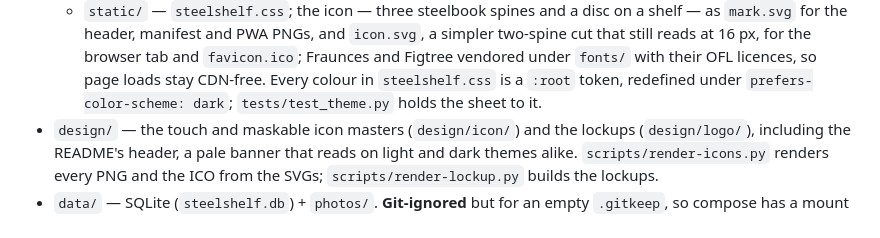
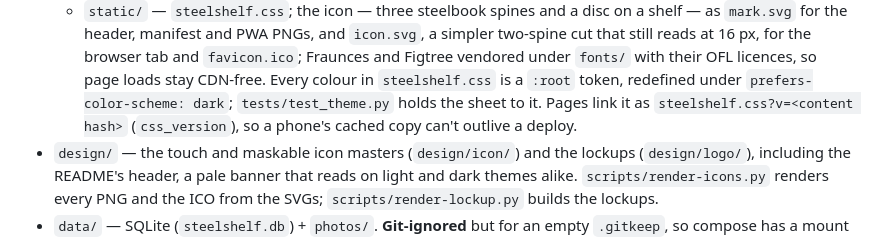
Before and after one commit to tydude001/steelshelf, a Markdown page: docs/architecture.md, the part around the change. Drawn GitHub-style.

Commit message:
chore: architecture.md says the stylesheet URL carries a content hash
Co-Authored-By: Claude Opus 5.5 <noreply@anthropic.com>

```diff
--- a/docs/architecture.md
+++ b/docs/architecture.md
@@ -67,6 +67,8 @@ decisions are in [identification.md](identification.md) and
     `fonts/` with their OFL licences, so page loads stay CDN-free. Every
     colour in `steelshelf.css` is a `:root` token, redefined under
     `prefers-color-scheme: dark`; `tests/test_theme.py` holds the sheet to it.
+    Pages link it as `steelshelf.css?v=<content hash>` (`css_version`), so a
+    phone's cached copy can't outlive a deploy.
 - `design/` — the touch and maskable icon masters (`design/icon/`) and the
   lockups (`design/logo/`), including the README's header, a pale banner that
   reads on light and dark themes alike. `scripts/render-icons.py` renders
```
